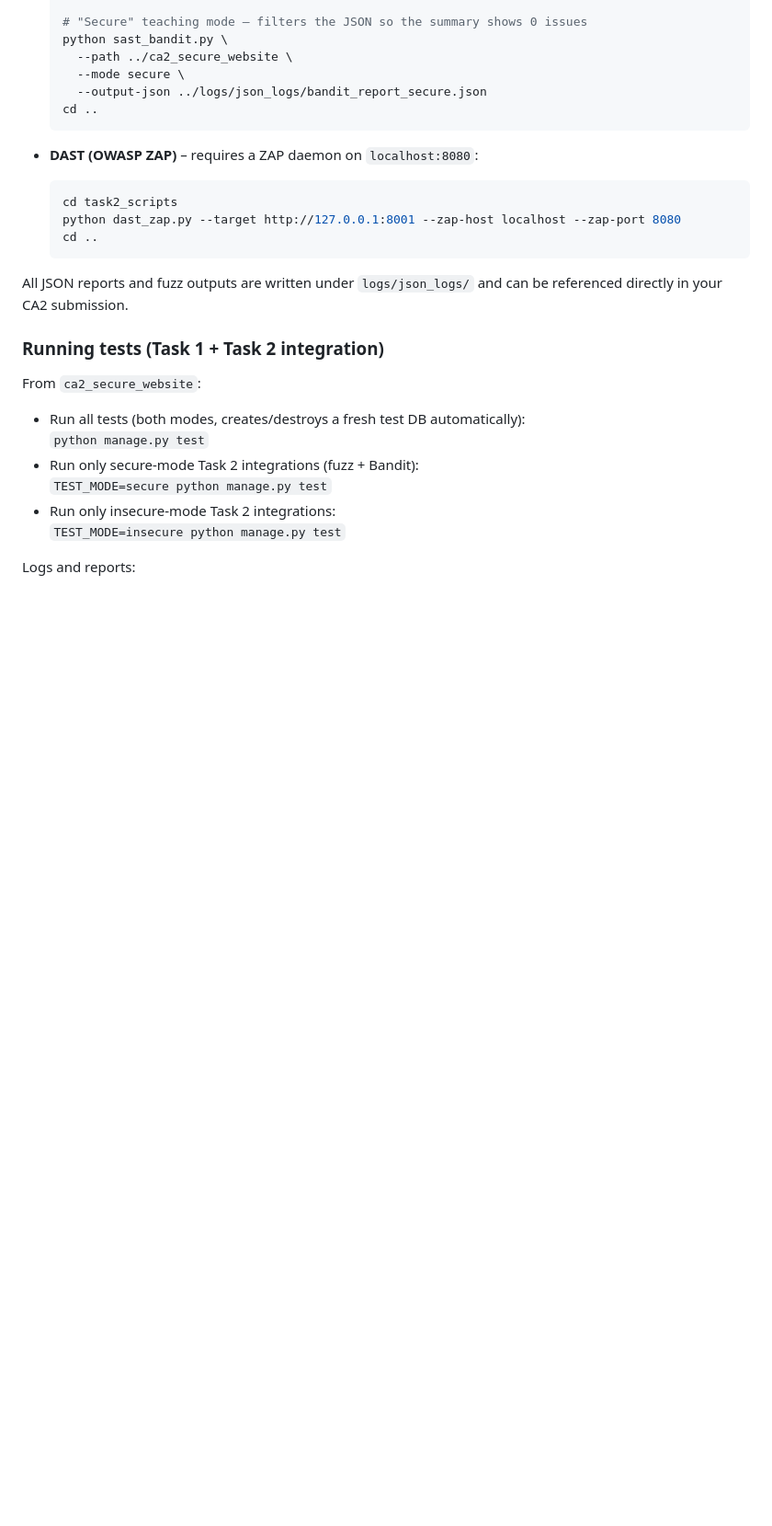
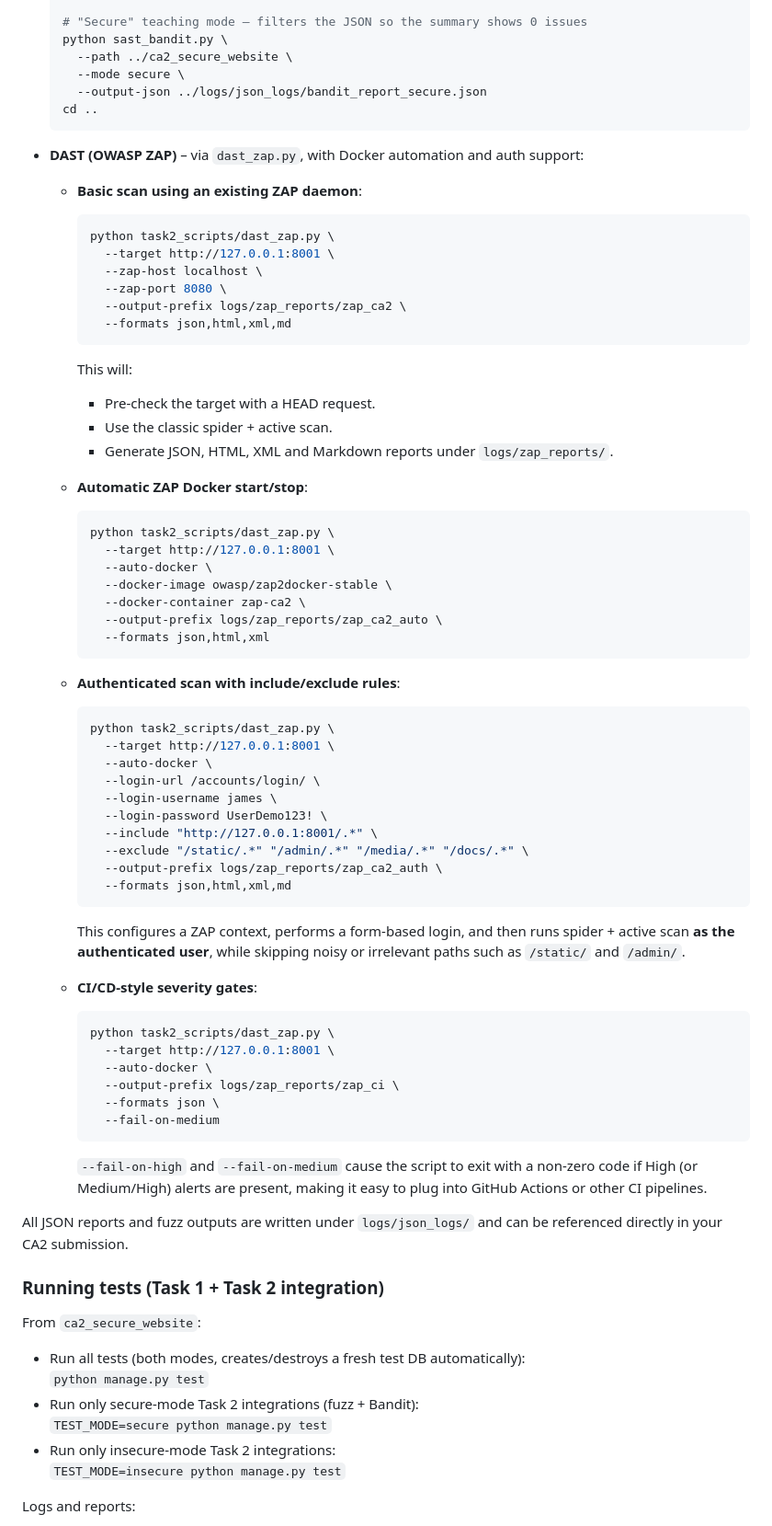
Before and after one commit to Jamesscott34/Scripting_CA2, a Markdown page: README.md, the part around the change. Shown at 92% size. Drawn GitHub-style; blank space fills up the shorter version.

Commit message:
Document and refine ZAP DAST: auth/context, multi-format reporting, poll delay, and CI severity gating

````diff
--- a/README.md
+++ b/README.md
@@ -178,13 +178,69 @@ From the **project root** (with the app running on `http://127.0.0.1:8001`):
   cd ..
   ```
 
-- **DAST (OWASP ZAP)** – requires a ZAP daemon on `localhost:8080`:
+- **DAST (OWASP ZAP)** – via `dast_zap.py`, with Docker automation and auth support:
 
-  ```bash
-  cd task2_scripts
-  python dast_zap.py --target http://127.0.0.1:8001 --zap-host localhost --zap-port 8080
-  cd ..
-  ```
+  - **Basic scan using an existing ZAP daemon**:
+
+    ```bash
+    python task2_scripts/dast_zap.py \
+      --target http://127.0.0.1:8001 \
+      --zap-host localhost \
+      --zap-port 8080 \
+      --output-prefix logs/zap_reports/zap_ca2 \
+      --formats json,html,xml,md
+    ```
+
+    This will:
+    - Pre-check the target with a HEAD request.
+    - Use the classic spider + active scan.
+    - Generate JSON, HTML, XML and Markdown reports under `logs/zap_reports/`.
+
+  - **Automatic ZAP Docker start/stop**:
+
+    ```bash
+    python task2_scripts/dast_zap.py \
+      --target http://127.0.0.1:8001 \
+      --auto-docker \
+      --docker-image owasp/zap2docker-stable \
+      --docker-container zap-ca2 \
+      --output-prefix logs/zap_reports/zap_ca2_auto \
+      --formats json,html,xml
+    ```
+
+  - **Authenticated scan with include/exclude rules**:
+
+    ```bash
+    python task2_scripts/dast_zap.py \
+      --target http://127.0.0.1:8001 \
+      --auto-docker \
+      --login-url /accounts/login/ \
+      --login-username james \
+      --login-password UserDemo123! \
+      --include "http://127.0.0.1:8001/.*" \
+      --exclude "/static/.*" "/admin/.*" "/media/.*" "/docs/.*" \
+      --output-prefix logs/zap_reports/zap_ca2_auth \
+      --formats json,html,xml,md
+    ```
+
+    This configures a ZAP context, performs a form-based login, and then runs
+    spider + active scan **as the authenticated user**, while skipping noisy or
+    irrelevant paths such as `/static/` and `/admin/`.
+
+  - **CI/CD-style severity gates**:
+
+    ```bash
+    python task2_scripts/dast_zap.py \
+      --target http://127.0.0.1:8001 \
+      --auto-docker \
+      --output-prefix logs/zap_reports/zap_ci \
+      --formats json \
+      --fail-on-medium
+    ```
+
+    `--fail-on-high` and `--fail-on-medium` cause the script to exit with a
+    non-zero code if High (or Medium/High) alerts are present, making it easy
+    to plug into GitHub Actions or other CI pipelines.
 
 All JSON reports and fuzz outputs are written under `logs/json_logs/` and can be
 referenced directly in your CA2 submission.
````
